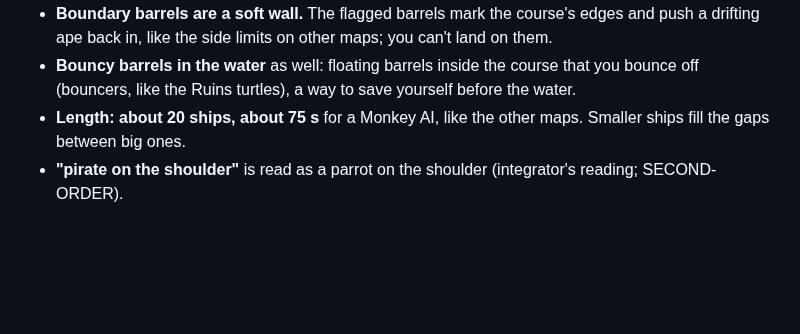
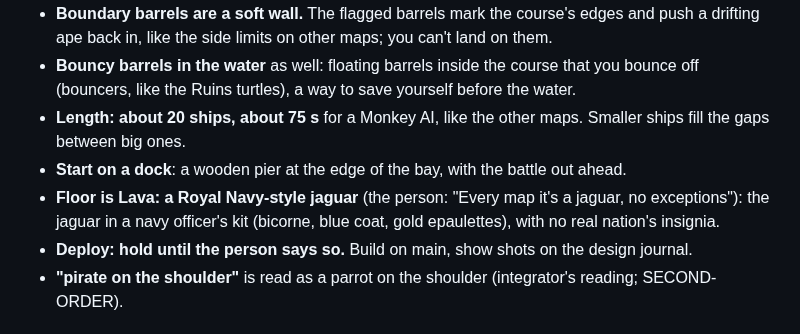
Before and after one commit to ptonkle/ape-race, a Markdown page: briefs/banana-bay-battle.md, the part around the change. Rendered like a GitHub page; blank space fills up the shorter version.

Commit message:
Banana Bay Battle brief: dock start, navy jaguar, hold deploy
Co-Authored-By: Claude Opus 5.5 <noreply@anthropic.com>

```diff
--- a/briefs/banana-bay-battle.md
+++ b/briefs/banana-bay-battle.md
@@ -17,6 +17,9 @@ Added after the questions: "Also have bouncable barrels in the water besides the
 - **Boundary barrels are a soft wall.** The flagged barrels mark the course's edges and push a drifting ape back in, like the side limits on other maps; you can't land on them.
 - **Bouncy barrels in the water** as well: floating barrels inside the course that you bounce off (bouncers, like the Ruins turtles), a way to save yourself before the water.
 - **Length: about 20 ships, about 75 s** for a Monkey AI, like the other maps. Smaller ships fill the gaps between big ones.
+- **Start on a dock**: a wooden pier at the edge of the bay, with the battle out ahead.
+- **Floor is Lava: a Royal Navy-style jaguar** (the person: "Every map it's a jaguar, no exceptions"): the jaguar in a navy officer's kit (bicorne, blue coat, gold epaulettes), with no real nation's insignia.
+- **Deploy: hold until the person says so.** Build on main, show shots on the design journal.
 - **"pirate on the shoulder"** is read as a parrot on the shoulder (integrator's reading; SECOND-ORDER).
 
 ## Requirements, as a checklist
```
